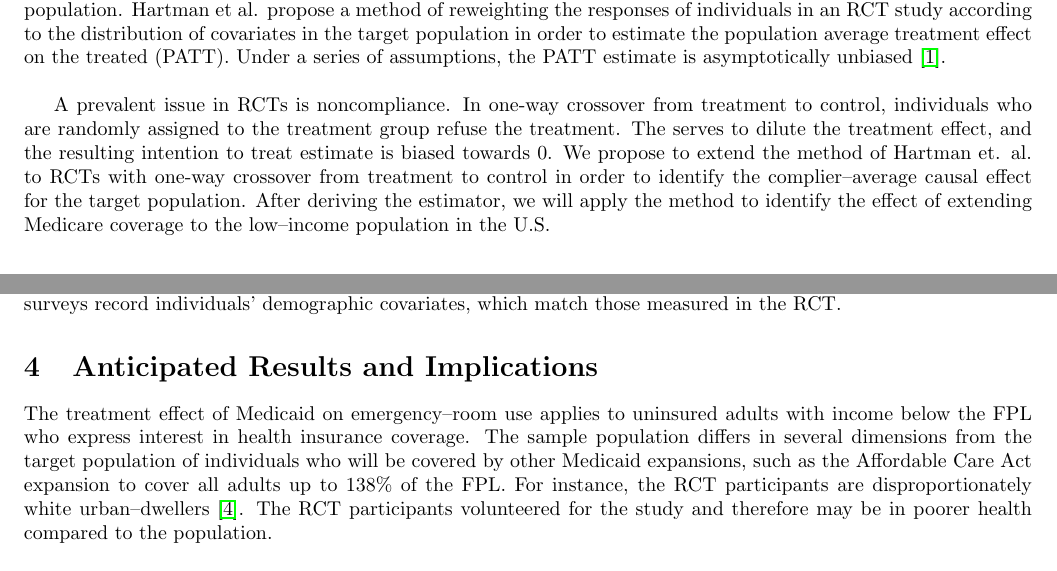
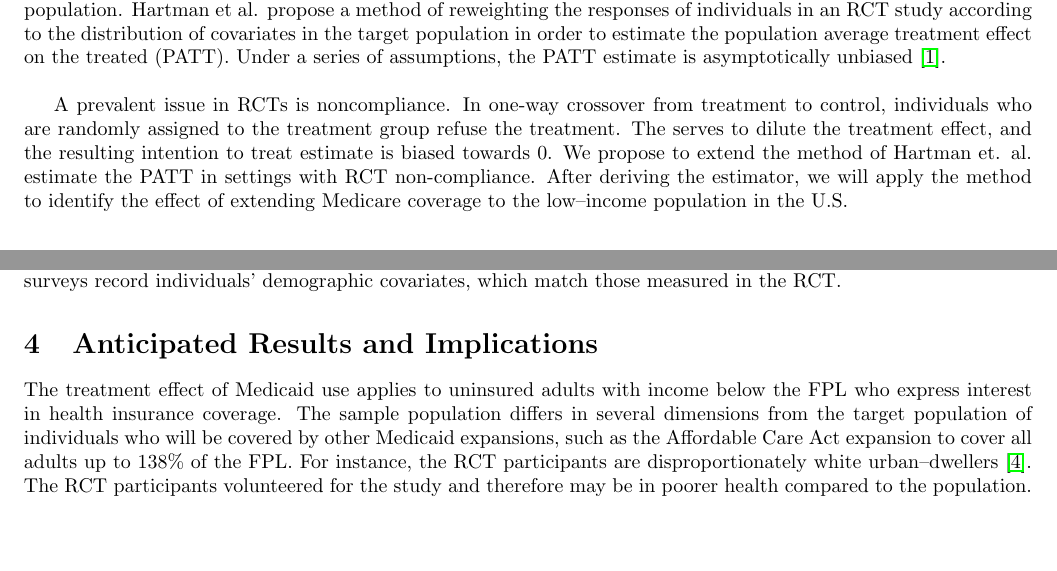
Before and after one commit to kellieotto/stat215b-final-project, a LaTeX document (proposal/proposal.tex): two parts of pages 1 and 2 of 3, joined at a grey line, cut so that both start at the same text, the shorter picture padded with empty space. Compiled offline with pdfLaTeX.

Commit message:
Final changes

```diff
--- a/proposal/proposal.tex
+++ b/proposal/proposal.tex
@@ -23,7 +23,7 @@
 \section{Introduction}
 Randomized control trials (RCTs) are the ``gold standard" for estimating the causal effect of a treatment.  However, external validity is often an issue when RCTs use samples of individuals who do not represent the population of interest.  For example, RCTs in which participants volunteer to sign up for health insurance coverage may exhibit a sample population that is in poorer health than the target population.  External validity is particularly relevant to policymakers who want to know how a sample average treatment effect (SATE) would generalize to the broader population. Hartman et al. propose a method of reweighting the responses of individuals in an RCT study according to the distribution of covariates in the target population in order to estimate the population average treatment effect on the treated (PATT).  Under a series of assumptions, the PATT estimate is asymptotically unbiased \cite{Hartman}. \\
 
-A prevalent issue in RCTs is noncompliance.  In one-way crossover from treatment to control, individuals who are randomly assigned to the treatment group refuse the treatment.  The serves to dilute the treatment effect, and the resulting intention to treat estimate is biased towards $0$.  We propose to extend the method of Hartman et. al. to RCTs with one-way crossover from treatment to control in order to identify the complier--average causal effect for the target population.  After deriving the estimator, we will apply the method to identify the effect of extending Medicare coverage to the low--income population in the U.S.
+A prevalent issue in RCTs is noncompliance.  In one-way crossover from treatment to control, individuals who are randomly assigned to the treatment group refuse the treatment.  The serves to dilute the treatment effect, and the resulting intention to treat estimate is biased towards $0$.  We propose to extend the method of Hartman et. al. estimate the PATT in settings with RCT non-compliance.  After deriving the estimator, we will apply the method to identify the effect of extending Medicare coverage to the low--income population in the U.S.
 
 \section{Statistical Analysis}
 We propose to modify the estimator of PATT from \cite{Hartman} by allowing for the possibility of one-way crossover from treatment to control in the RCT.  We make the same assumptions needed for \cite{Hartman}; these include the stable unit treatment value assumption and strong ignorability.  To ensure identifiability, we also assume monotonicity (no defiers) and exclusion restriction as in \cite{Angrist1996}.  It does not make sense to talk about compliers and non-compliers in the population, as there is no imposed treatment assignment; compliance is observable only in the RCT sample.   \\
@@ -42,13 +42,11 @@ The Oregon Health Study obtained data on the number of emergency room visits for
 
  \paragraph{Observational data}
 
-%We have data on the target population from the National Hospital Ambulatory Medical Care Survey (NHAMCS) \cite{NHAMCS}.  These data come from a random sample of visits to emergency and outpatient departments observed around the United States.  It includes categorical demographic variables such as age range, gender, ethnicity, and insurance coverage.  The medical record from an individual's visit to the emergency department contains information on the reason for the visit, pre-existing conditions, drugs prescribed, and diagnostic tests run.
-
 We have data on the target population from two surveys conducted by the Center for Disease Control: the Behavioral Risk Factors Surveillance Study (BRFSS)\cite{BRFSS} and the National Health Interview Study (NHIS)\cite{NHIS}.  We will restrict our analysis to adults aged 19-64 whose income is below 100\% of the FPL, comparing those with Medicaid to uninsured adults.  The outcomes of interest from NHIS are amount of hospital use: outpatient visits, ER visits, and inpatient hospital admissions.  The BRFSS outcomes are self-reported health ratings.  Both surveys record individuals' demographic covariates, which match those measured in the RCT.
 
 \section{Anticipated Results and Implications}
 
-The treatment effect of Medicaid on emergency--room use applies to uninsured adults with income below the FPL who express interest in health insurance coverage. The sample population differs in several dimensions from the target population of individuals who will be covered by other Medicaid expansions, such as the Affordable Care Act expansion to cover all adults up to 138\% of the FPL. For instance, the RCT participants are disproportionately white urban--dwellers \cite{Taubman}. The RCT participants volunteered for the study and therefore may be in poorer health compared to the population. \\
+The treatment effect of Medicaid use applies to uninsured adults with income below the FPL who express interest in health insurance coverage. The sample population differs in several dimensions from the target population of individuals who will be covered by other Medicaid expansions, such as the Affordable Care Act expansion to cover all adults up to 138\% of the FPL. For instance, the RCT participants are disproportionately white urban--dwellers \cite{Taubman}. The RCT participants volunteered for the study and therefore may be in poorer health compared to the population. \\
 
 The proposed method allows us to decompose both SATE and PATT estimates by subgroup according to covariates common to both RCT and observational datasets (e.g, demographic variables, pre--existing conditions, and insurance coverage). Since the RCT participants are predominately white and volunteered for the study, we expect to find substantial differences between sample and population estimates in terms of ethnicity and pre--existing condition subgroups. Overall, we expect the PATT estimate to be lower than the SATE estimate due to the adverse selection problem in the RCT.
 
```
Also changed, not shown: proposal/proposal.pdf, 1 other file.
